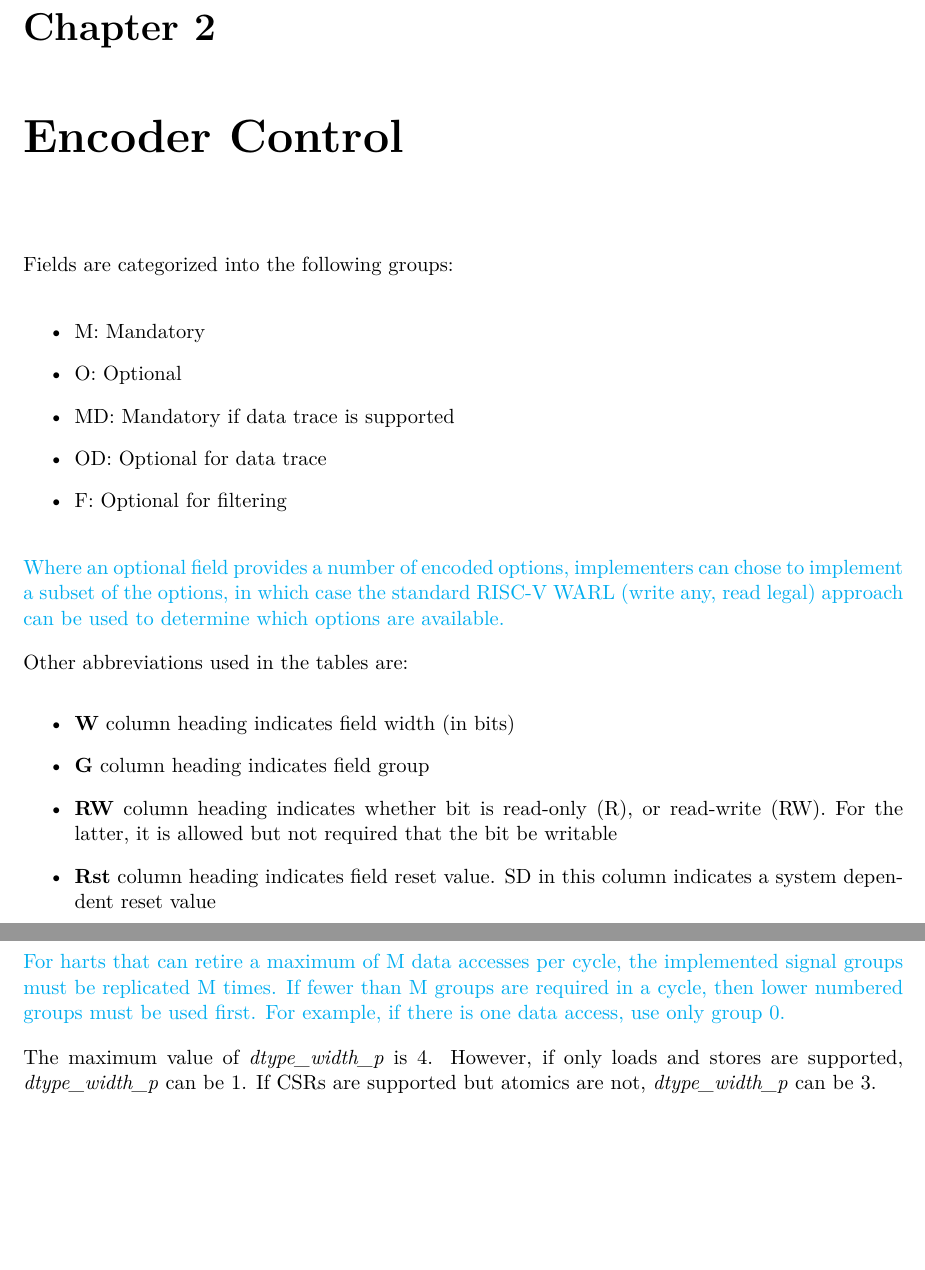
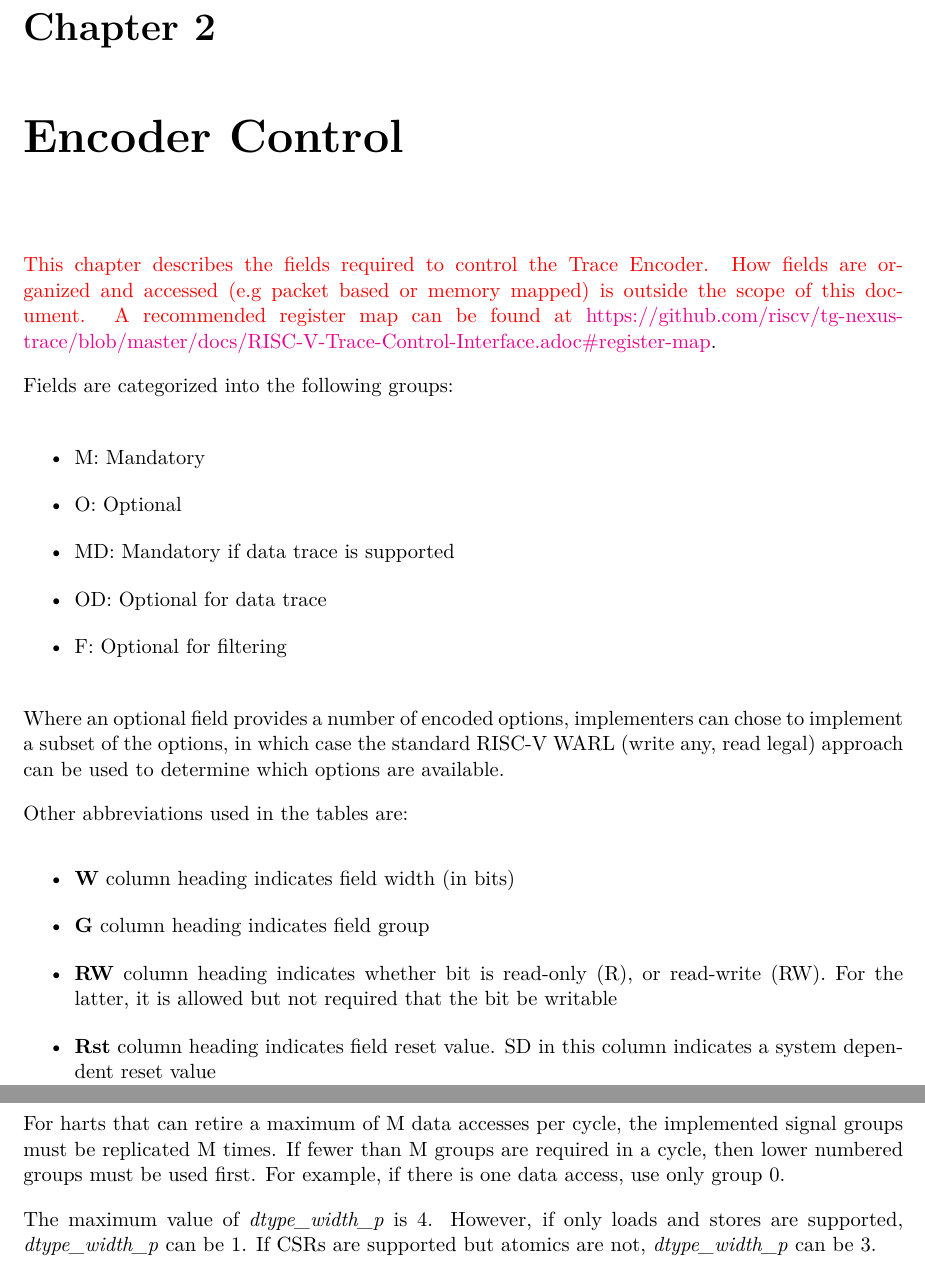
Before and after one commit to riscv-non-isa/riscv-trace-spec, a LaTeX thesis (riscv-trace-spec.tex, which reads control.tex, ingressPort.tex): two parts of pages 15 and 43 of 104, joined at a grey line, cut so that both start at the same text, the shorter picture padded with empty space. Compiled offline with pdfLaTeX; a LaTeX package or settings file that is missing is left out.

Commit message:
Added reference to register map in the Nexus trace docs

```diff
--- a/control.tex
+++ b/control.tex
@@ -1,4 +1,9 @@
 \chapter{Encoder Control} \label{encoderControl}
+
+\textcolor{red}{This chapter describes the fields required to control the Trace Encoder.
+How fields are organized and accessed (e.g packet based or memory mapped) is outside the scope of this document.
+A recommended register map can be found at} \href{https://github.com/riscv/tg-nexus-trace/blob/master/docs/RISC-V-Trace-Control-Interface.adoc#register-map}
+{https://github.com/riscv/tg-nexus-trace/blob/master/docs/RISC-V-Trace-Control-Interface.adoc\#register-map}.
 
 Fields are categorized into the following groups:
 
@@ -10,8 +15,8 @@ Fields are categorized into the following groups:
   \item F: Optional for filtering
 \end{itemize}
 
-\textcolor{cyan}{Where an optional field provides a number of encoded options, implementers can chose to implement a subset of the options,
-in which case the standard RISC-V WARL (write any, read legal) approach can be used to determine which options are available.}
+Where an optional field provides a number of encoded options, implementers can chose to implement a subset of the options,
+in which case the standard RISC-V WARL (write any, read legal) approach can be used to determine which options are available.
 
 Other abbreviations used in the tables are:
 \begin{itemize}
--- a/ingressPort.tex
+++ b/ingressPort.tex
@@ -669,9 +669,9 @@ one of the following groups:
 All signals in M, U and O groups are only valid when \textbf{dretire} is high.  Signals in the S group are valid as
 indicated in table \ref{tab:data-ingress}.
 
-\textcolor{cyan}{For harts that can retire a maximum of M data accesses per cycle, the implemented signal
+For harts that can retire a maximum of M data accesses per cycle, the implemented signal
 groups must be replicated M times.  If fewer than M groups are required in a cycle, then lower numbered groups must
-be used first. For example, if there is one data access, use only group 0.}
+be used first. For example, if there is one data access, use only group 0.
 
 The maximum value of \textit{dtype\_width\_p} is 4.  However, if only loads and stores are supported,
 \textit{dtype\_width\_p} can be 1.  If CSRs are supported but atomics are not, \textit{dtype\_width\_p} can be 3.
--- a/riscv-trace-spec.tex
+++ b/riscv-trace-spec.tex
@@ -27,7 +27,7 @@
 
 \usepackage{hyperref}
 
-\newcommand{\versionnum}{1.1.2-Draft}
+\newcommand{\versionnum}{1.1.3-Draft}
 
 \input{vc.tex}
 
```
Also changed, not shown: exampleAlgorithm.tex (+1 -1 lines), riscv-trace-spec.pdf, control.tex (6 more changed lines), riscv-trace-spec.tex (2 more changed lines).
